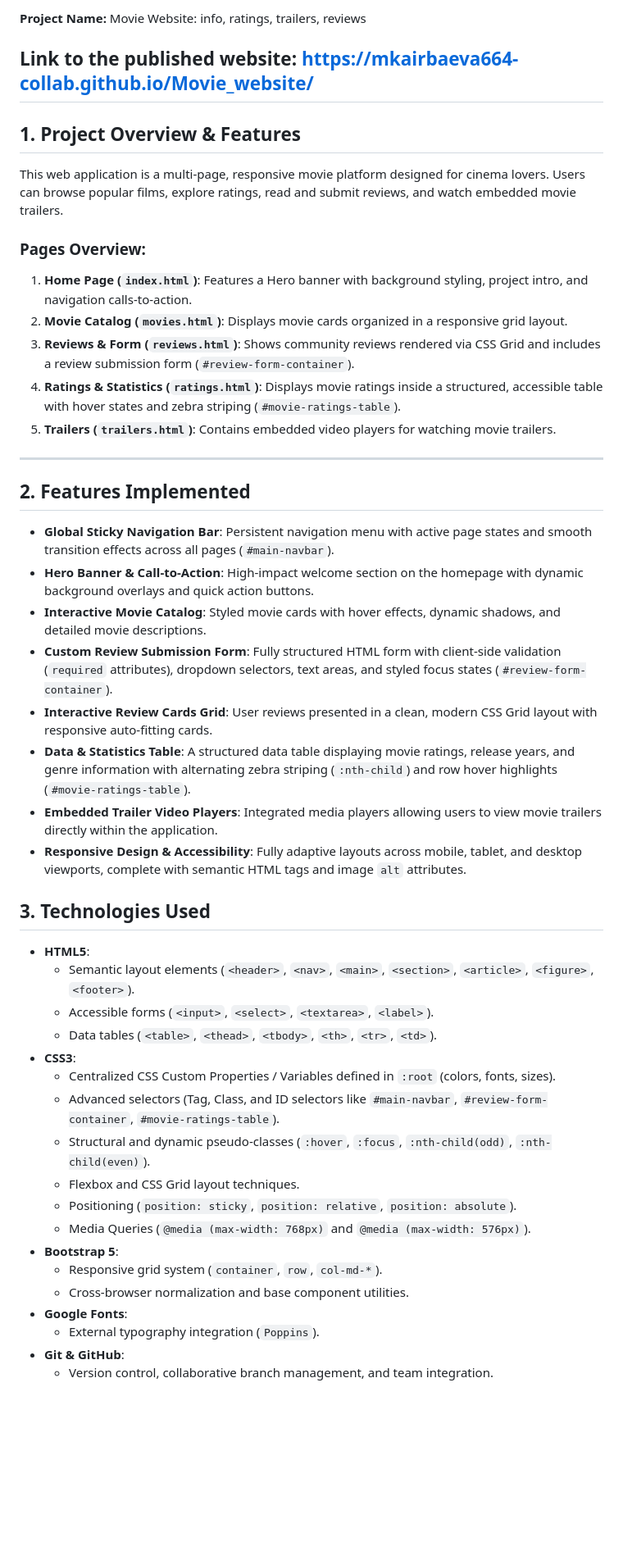
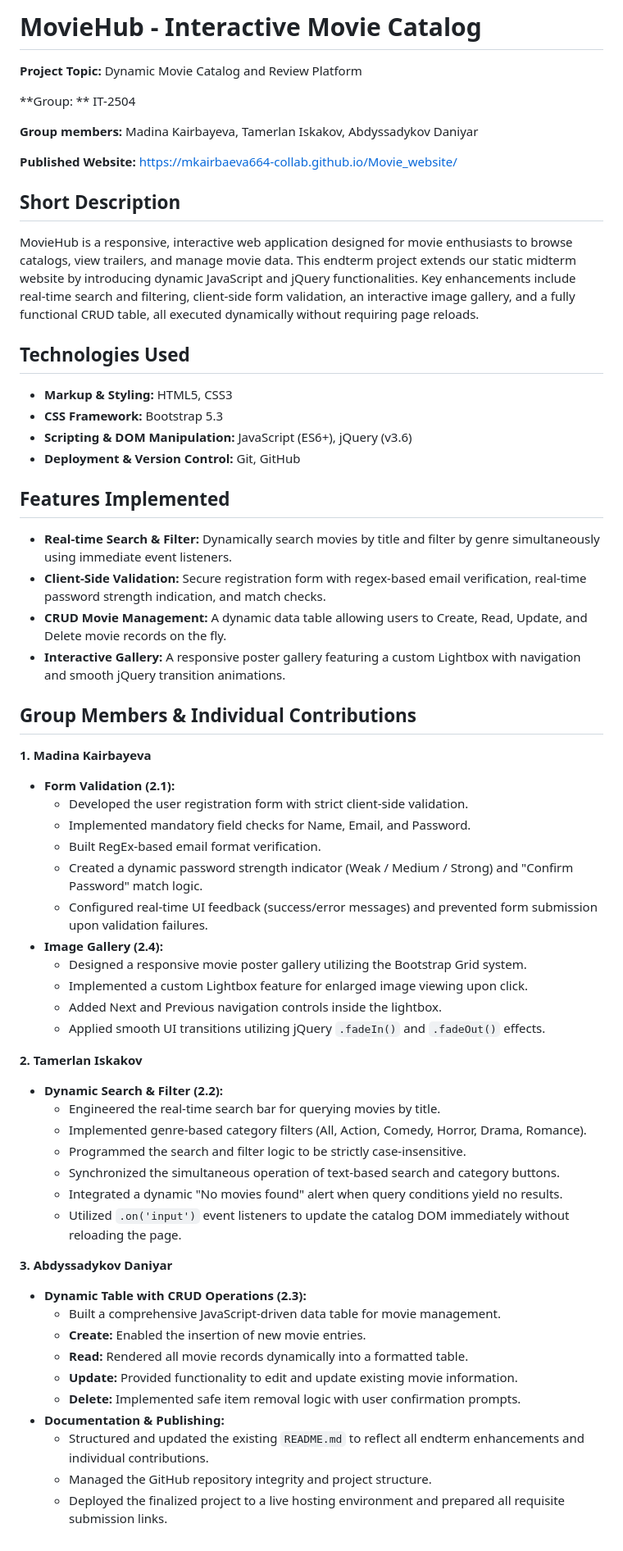
Before and after one commit to mkairbaeva664-collab/Movie_website, a Markdown page: README.md, the part around the change. Shown at 82% size. Rendered like a GitHub page; blank space fills up the shorter version.

```diff
--- a/README.md
+++ b/README.md
@@ -1,50 +1,60 @@
-**Project Name:** Movie Website: info, ratings, trailers, reviews
+# MovieHub - Interactive Movie Catalog
 
-**Link to the published website:** https://mkairbaeva664-collab.github.io/Movie_website/
----
+**Project Topic:** Dynamic Movie Catalog and Review Platform
 
-## 1. Project Overview & Features
+**Group: ** IT-2504
 
-This web application is a multi-page, responsive movie platform designed for cinema lovers. Users can browse popular films, explore ratings, read and submit reviews, and watch embedded movie trailers.
+**Group members:** Madina Kairbayeva, Tamerlan Iskakov, Abdyssadykov Daniyar
 
-### Pages Overview:
-1. **Home Page (`index.html`)**: Features a Hero banner with background styling, project intro, and navigation calls-to-action.
-2. **Movie Catalog (`movies.html`)**: Displays movie cards organized in a responsive grid layout.
-3. **Reviews & Form (`reviews.html`)**: Shows community reviews rendered via CSS Grid and includes a review submission form (`#review-form-container`).
-4. **Ratings & Statistics (`ratings.html`)**: Displays movie ratings inside a structured, accessible table with hover states and zebra striping (`#movie-ratings-table`).
-5. **Trailers (`trailers.html`)**: Contains embedded video players for watching movie trailers.
+**Published Website:** https://mkairbaeva664-collab.github.io/Movie_website/
 
----
+## Short Description
+MovieHub is a responsive, interactive web application designed for movie enthusiasts to browse catalogs, view trailers, and manage movie data. This endterm project extends our static midterm website by introducing dynamic JavaScript and jQuery functionalities. Key enhancements include real-time search and filtering, client-side form validation, an interactive image gallery, and a fully functional CRUD table, all executed dynamically without requiring page reloads.
 
-## 2. Features Implemented
+## Technologies Used
+* **Markup & Styling:** HTML5, CSS3
+* **CSS Framework:** Bootstrap 5.3
+* **Scripting & DOM Manipulation:** JavaScript (ES6+), jQuery (v3.6)
+* **Deployment & Version Control:** Git, GitHub
 
-* **Global Sticky Navigation Bar**: Persistent navigation menu with active page states and smooth transition effects across all pages (`#main-navbar`).
-* **Hero Banner & Call-to-Action**: High-impact welcome section on the homepage with dynamic background overlays and quick action buttons.
-* **Interactive Movie Catalog**: Styled movie cards with hover effects, dynamic shadows, and detailed movie descriptions.
-* **Custom Review Submission Form**: Fully structured HTML form with client-side validation (`required` attributes), dropdown selectors, text areas, and styled focus states (`#review-form-container`).
-* **Interactive Review Cards Grid**: User reviews presented in a clean, modern CSS Grid layout with responsive auto-fitting cards.
-* **Data & Statistics Table**: A structured data table displaying movie ratings, release years, and genre information with alternating zebra striping (`:nth-child`) and row hover highlights (`#movie-ratings-table`).
-* **Embedded Trailer Video Players**: Integrated media players allowing users to view movie trailers directly within the application.
-* **Responsive Design & Accessibility**: Fully adaptive layouts across mobile, tablet, and desktop viewports, complete with semantic HTML tags and image `alt` attributes.
+## Features Implemented
+* **Real-time Search & Filter:** Dynamically search movies by title and filter by genre simultaneously using immediate event listeners.
+* **Client-Side Validation:** Secure registration form with regex-based email verification, real-time password strength indication, and match checks.
+* **CRUD Movie Management:** A dynamic data table allowing users to Create, Read, Update, and Delete movie records on the fly.
+* **Interactive Gallery:** A responsive poster gallery featuring a custom Lightbox with navigation and smooth jQuery transition animations.
 
+## Group Members & Individual Contributions
 
-## 3. Technologies Used
+**1. Madina Kairbayeva**
+* **Form Validation (2.1):**
+  * Developed the user registration form with strict client-side validation.
+  * Implemented mandatory field checks for Name, Email, and Password.
+  * Built RegEx-based email format verification.
+  * Created a dynamic password strength indicator (Weak / Medium / Strong) and "Confirm Password" match logic.
+  * Configured real-time UI feedback (success/error messages) and prevented form submission upon validation failures.
+* **Image Gallery (2.4):**
+  * Designed a responsive movie poster gallery utilizing the Bootstrap Grid system.
+  * Implemented a custom Lightbox feature for enlarged image viewing upon click.
+  * Added Next and Previous navigation controls inside the lightbox.
+  * Applied smooth UI transitions utilizing jQuery `.fadeIn()` and `.fadeOut()` effects.
 
-* **HTML5**:
-  * Semantic layout elements (`<header>`, `<nav>`, `<main>`, `<section>`, `<article>`, `<figure>`, `<footer>`).
-  * Accessible forms (`<input>`, `<select>`, `<textarea>`, `<label>`).
-  * Data tables (`<table>`, `<thead>`, `<tbody>`, `<th>`, `<tr>`, `<td>`).
-* **CSS3**:
-  * Centralized CSS Custom Properties / Variables defined in `:root` (colors, fonts, sizes).
-  * Advanced selectors (Tag, Class, and ID selectors like `#main-navbar`, `#review-form-container`, `#movie-ratings-table`).
-  * Structural and dynamic pseudo-classes (`:hover`, `:focus`, `:nth-child(odd)`, `:nth-child(even)`).
-  * Flexbox and CSS Grid layout techniques.
-  * Positioning (`position: sticky`, `position: relative`, `position: absolute`).
-  * Media Queries (`@media (max-width: 768px)` and `@media (max-width: 576px)`).
-* **Bootstrap 5**:
-  * Responsive grid system (`container`, `row`, `col-md-*`).
-  * Cross-browser normalization and base component utilities.
-* **Google Fonts**:
-  * External typography integration (`Poppins`).
-* **Git & GitHub**:
-  * Version control, collaborative branch management, and team integration.
+**2. Tamerlan Iskakov**
+* **Dynamic Search & Filter (2.2):**
+  * Engineered the real-time search bar for querying movies by title.
+  * Implemented genre-based category filters (All, Action, Comedy, Horror, Drama, Romance).
+  * Programmed the search and filter logic to be strictly case-insensitive.
+  * Synchronized the simultaneous operation of text-based search and category buttons.
+  * Integrated a dynamic "No movies found" alert when query conditions yield no results.
+  * Utilized `.on('input')` event listeners to update the catalog DOM immediately without reloading the page.
+
+**3. Abdyssadykov Daniyar**
+* **Dynamic Table with CRUD Operations (2.3):**
+  * Built a comprehensive JavaScript-driven data table for movie management.
+  * **Create:** Enabled the insertion of new movie entries.
+  * **Read:** Rendered all movie records dynamically into a formatted table.
+  * **Update:** Provided functionality to edit and update existing movie information.
+  * **Delete:** Implemented safe item removal logic with user confirmation prompts.
+* **Documentation & Publishing:**
+  * Structured and updated the existing `README.md` to reflect all endterm enhancements and individual contributions.
+  * Managed the GitHub repository integrity and project structure.
+  * Deployed the finalized project to a live hosting environment and prepared all requisite submission links.
```
